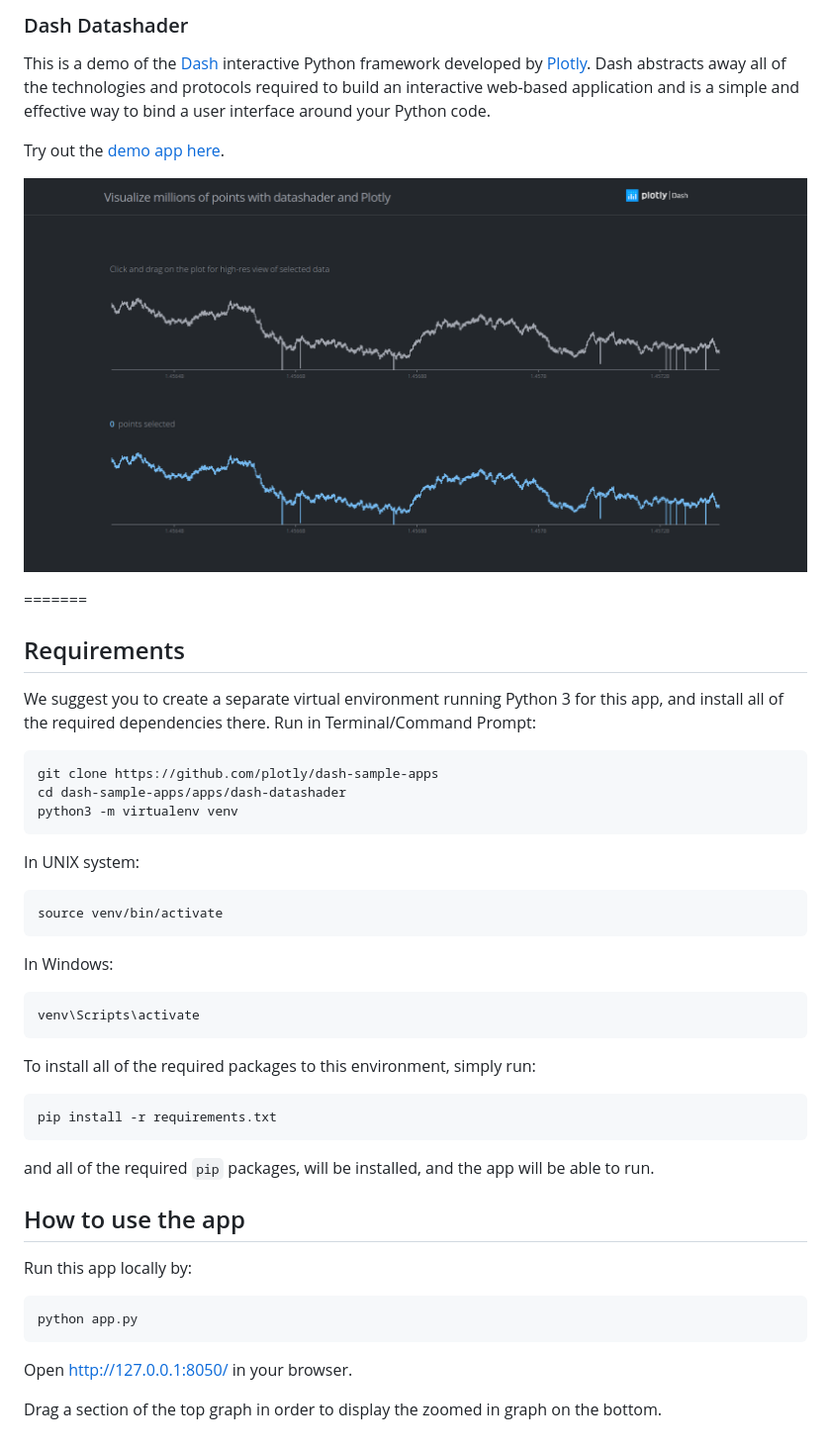
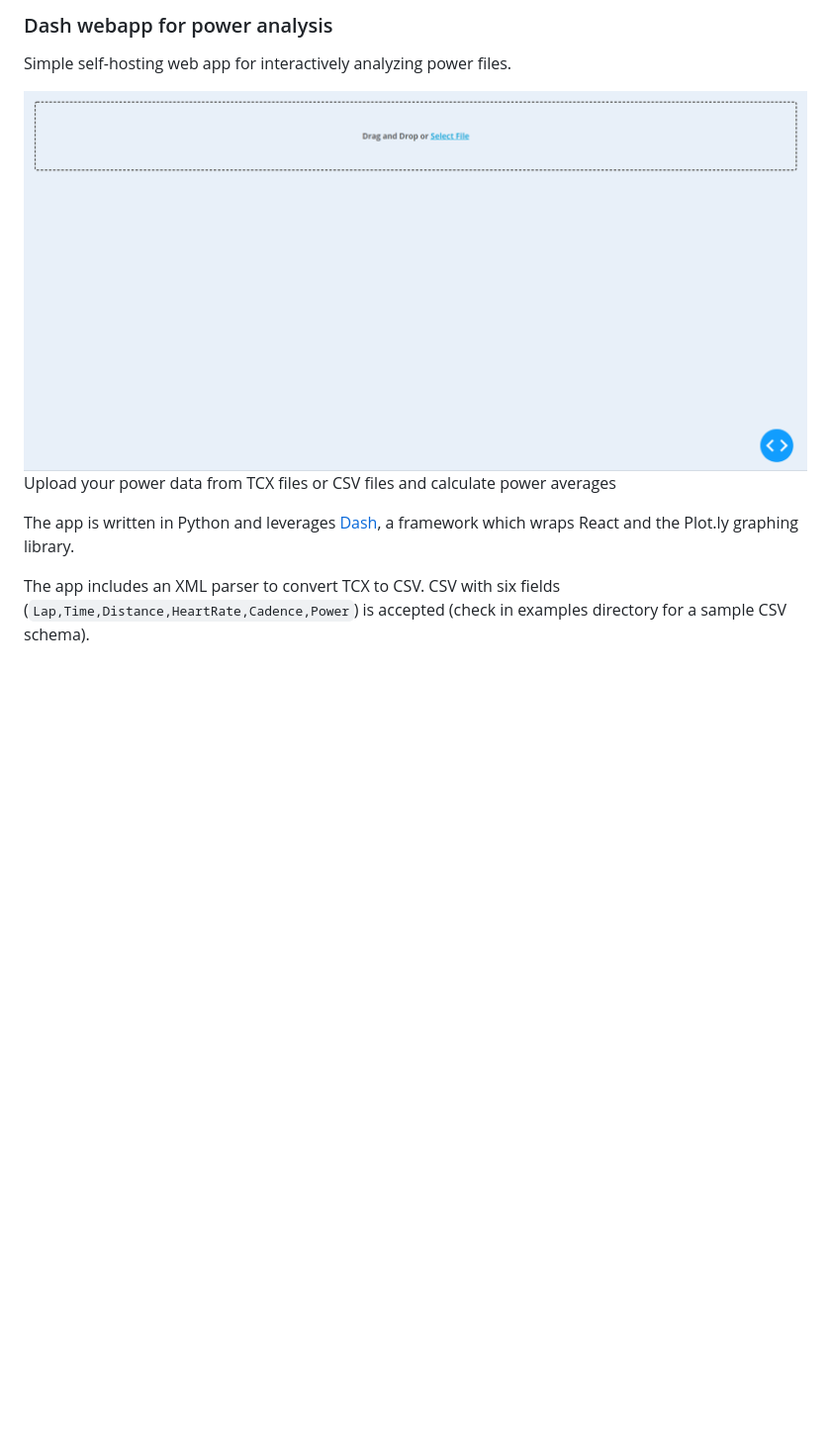
Before and after one commit to ossoso/tcx_to_csv, a Markdown page: README.md, the part around the change. Shown: that part at 99% size. Drawn GitHub-style; pictures changed too: docs/example_usage.gif (added); blank space fills up the shorter version.

Commit message:
refurbish for demo
Update README.md

add docs and fix test

````diff
--- a/README.md
+++ b/README.md
@@ -1,46 +1,13 @@
-### Dash Datashader
+### Dash webapp for power analysis
+Simple self-hosting web app for interactively analyzing power files.
 
-This is a demo of the [Dash](https://plot.ly/products/dash/) interactive Python framework developed by [Plotly](https://plot.ly/).
-Dash abstracts away all of the technologies and protocols required to build an interactive web-based application and is a simple and effective way to bind a user interface around your Python code.
+<div style="text-align:center">
+<img width="950" height="450" src="./docs/example_usage.gif">
+</div>
 
-Try out the [demo app here](https://dash-gallery.plotly.host/dash-datashader/).
+Upload your power data from TCX files or CSV files and calculate power averages
 
-![screenshot](assets/datashader.png "Screenshot")
+The app is written in Python and leverages [Dash](https://plot.ly/products/dash/), a framework which wraps React and the Plot.ly graphing library.
 
-=======
-
-## Requirements
-We suggest you to create a separate virtual environment running Python 3 for this app, and install all of the required dependencies there. Run in Terminal/Command Prompt:
-
-```
-git clone https://github.com/plotly/dash-sample-apps
-cd dash-sample-apps/apps/dash-datashader
-python3 -m virtualenv venv
-```
-In UNIX system:
-
-```
-source venv/bin/activate
-```
-In Windows:
-
-```
-venv\Scripts\activate
-```
-
-To install all of the required packages to this environment, simply run:
-
-```
-pip install -r requirements.txt
-```
-
-and all of the required `pip` packages, will be installed, and the app will be able to run.
-
-## How to use the app
-Run this app locally by:
-```
-python app.py
-```
-Open http://127.0.0.1:8050/ in your browser.
-
-Drag a section of the top graph in order to display the zoomed in graph on the bottom.
+The app includes an XML parser to convert TCX to CSV.
+CSV with six fields (`Lap,Time,Distance,HeartRate,Cadence,Power`) is accepted (check in examples directory for a sample CSV schema).
````
Also changed, not shown: 5 other files.
